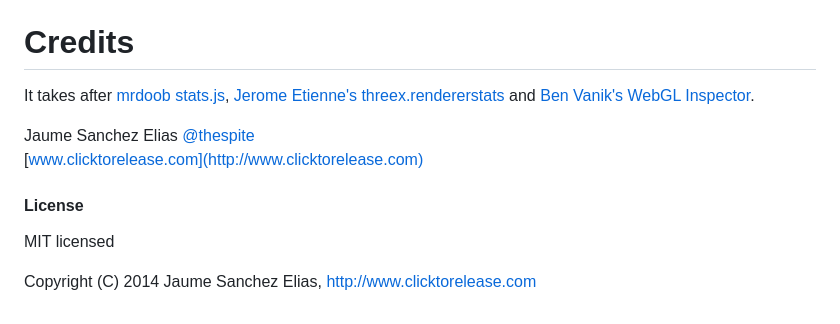
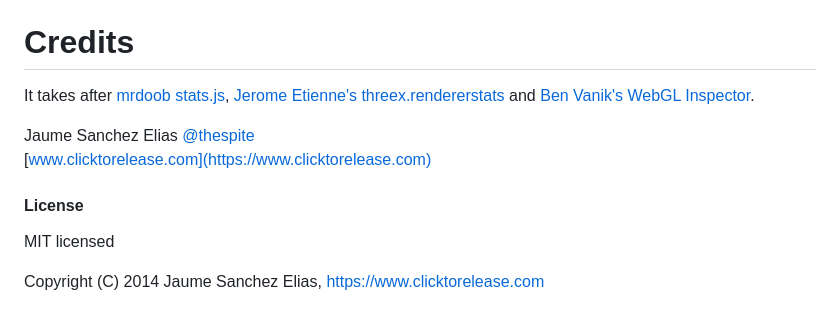
Before and after one commit to spite/rstats, a Markdown page: README.md, the part around the change. Rendered like a GitHub page.

```diff
--- a/README.md
+++ b/README.md
@@ -220,13 +220,13 @@
 
 # Credits
 
-It takes after [mrdoob stats.js](https://github.com/mrdoob/stats.js/), [Jerome Etienne's threex.rendererstats](https://github.com/jeromeetienne/threex.rendererstats) and [Ben Vanik's WebGL Inspector](http://benvanik.github.io/WebGL-Inspector/).
+It takes after [mrdoob stats.js](https://github.com/mrdoob/stats.js/), [Jerome Etienne's threex.rendererstats](https://github.com/jeromeetienne/threex.rendererstats) and [Ben Vanik's WebGL Inspector](https://benvanik.github.io/WebGL-Inspector/).
 
-Jaume Sanchez Elias [@thespite](http://www.twitter.com/thespite)
-[www.clicktorelease.com](http://www.clicktorelease.com)
+Jaume Sanchez Elias [@thespite](https://twitter.com/thespite)
+[www.clicktorelease.com](https://www.clicktorelease.com)
 
 #### License ####
 
 MIT licensed
 
-Copyright (C) 2014 Jaume Sanchez Elias, http://www.clicktorelease.com
+Copyright (C) 2014 Jaume Sanchez Elias, https://www.clicktorelease.com
```
